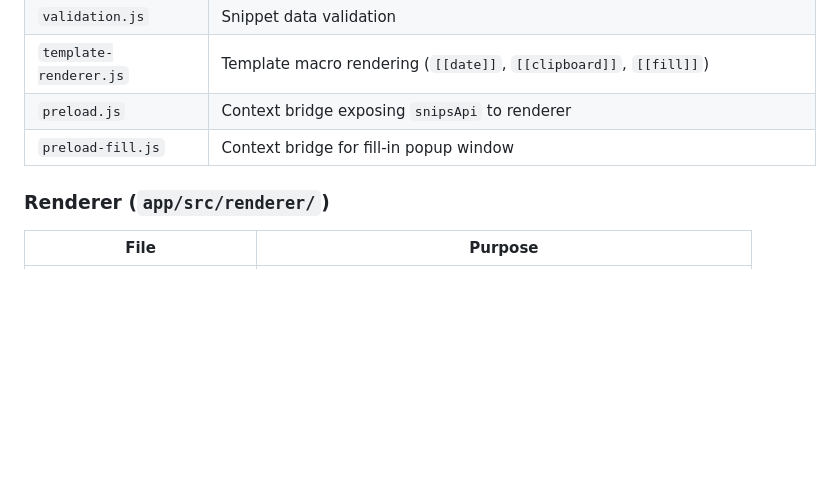
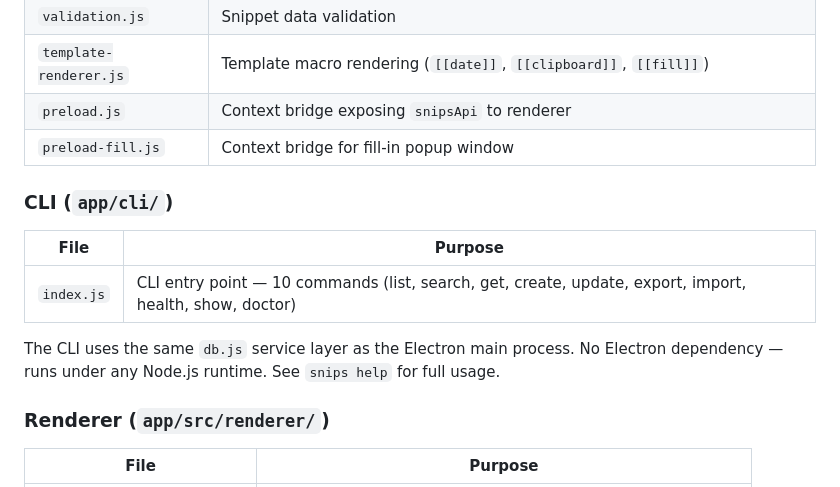
Before and after one commit to robertdevore/snips, a Markdown page: docs/ARCHITECTURE.md, the part around the change. GitHub-like rendering; blank space fills up the shorter version.

Commit message:
docs: add CLI component to architecture overview

```diff
--- a/docs/ARCHITECTURE.md
+++ b/docs/ARCHITECTURE.md
@@ -51,6 +51,14 @@ Snips is a macOS snippet expander with three components:
 | `template-renderer.js` | Template macro rendering (`[[date]]`, `[[clipboard]]`, `[[fill]]`) |
 | `preload.js` | Context bridge exposing `snipsApi` to renderer |
 | `preload-fill.js` | Context bridge for fill-in popup window |
+
+### CLI (`app/cli/`)
+
+| File | Purpose |
+|---|---|
+| `index.js` | CLI entry point — 10 commands (list, search, get, create, update, export, import, health, show, doctor) |
+
+The CLI uses the same `db.js` service layer as the Electron main process. No Electron dependency — runs under any Node.js runtime. See `snips help` for full usage.
 
 ### Renderer (`app/src/renderer/`)
 
```
